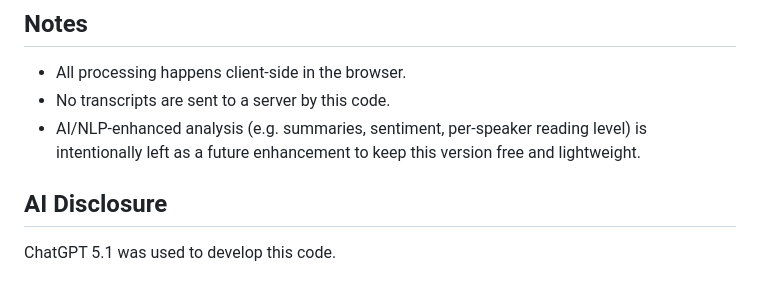
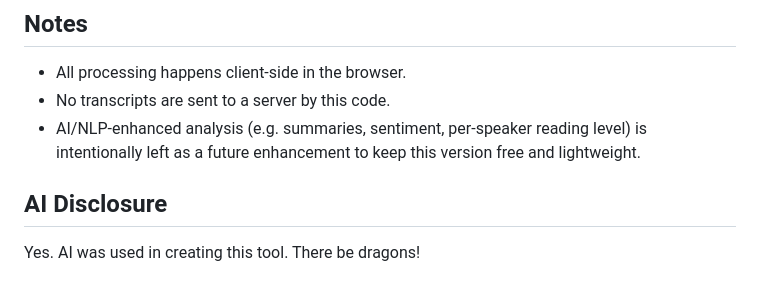
Before and after one commit to mgifford/airtime2, a Markdown page: README.md, the part around the change. Drawn GitHub-style.

```diff
--- a/README.md
+++ b/README.md
@@ -107,5 +107,7 @@ Additional reading and reference:
 - No transcripts are sent to a server by this code.
 - AI/NLP-enhanced analysis (e.g. summaries, sentiment, per-speaker reading level) is intentionally left as a future enhancement to keep this version free and lightweight.
 
+
 ## AI Disclosure
-ChatGPT 5.1 was used to develop this code.
+
+Yes. AI was used in creating this tool. There be dragons!
```
